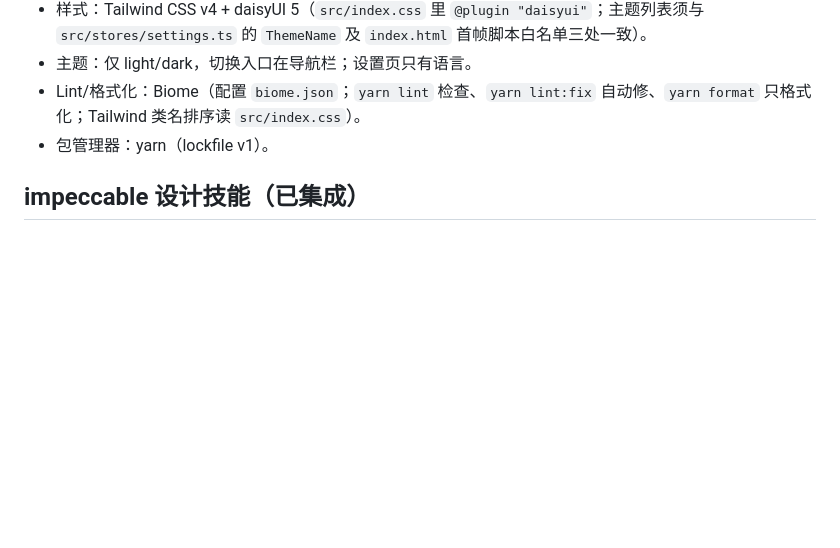
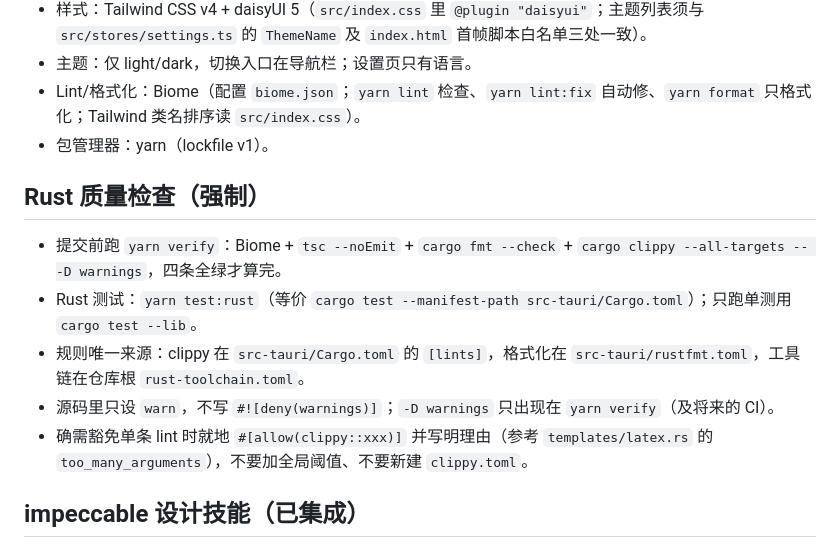
Before and after one commit to asinkLuno/base6-techo, a Markdown page: AGENTS.md, the part around the change. Rendered like a GitHub page; blank space fills up the shorter version.

Commit message:
在 AGENTS.md 记录 Rust 验证入口与规则来源
Co-Authored-By: Claude Code <noreply@anthropic.com>

```diff
--- a/AGENTS.md
+++ b/AGENTS.md
@@ -35,6 +35,14 @@
 - Lint/格式化：Biome（配置 `biome.json`；`yarn lint` 检查、`yarn lint:fix` 自动修、`yarn format` 只格式化；Tailwind 类名排序读 `src/index.css`）。
 - 包管理器：yarn（lockfile v1）。
 
+## Rust 质量检查（强制）
+
+- 提交前跑 `yarn verify`：Biome + `tsc --noEmit` + `cargo fmt --check` + `cargo clippy --all-targets -- -D warnings`，四条全绿才算完。
+- Rust 测试：`yarn test:rust`（等价 `cargo test --manifest-path src-tauri/Cargo.toml`）；只跑单测用 `cargo test --lib`。
+- 规则唯一来源：clippy 在 `src-tauri/Cargo.toml` 的 `[lints]`，格式化在 `src-tauri/rustfmt.toml`，工具链在仓库根 `rust-toolchain.toml`。
+- 源码里只设 `warn`，不写 `#![deny(warnings)]`；`-D warnings` 只出现在 `yarn verify`（及将来的 CI）。
+- 确需豁免单条 lint 时就地 `#[allow(clippy::xxx)]` 并写明理由（参考 `templates/latex.rs` 的 `too_many_arguments`），不要加全局阈值、不要新建 `clippy.toml`。
+
 ## impeccable 设计技能（已集成）
 
 - 已安装 pbakaus/impeccable：技能在 `.agents/skills/impeccable/`，子代理定义在 `.zcode/agents/`。新会话用 `/impeccable <命令>` 传参调用（`init`、`document`、`critique`、`audit`、`polish` 等）；首次使用先 `/impeccable init` 生成 PRODUCT.md。
```
